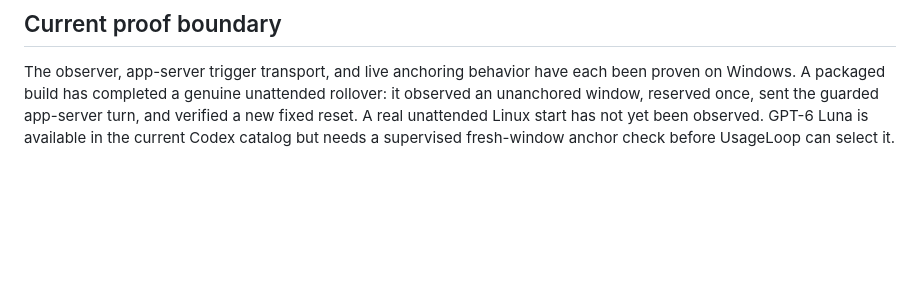
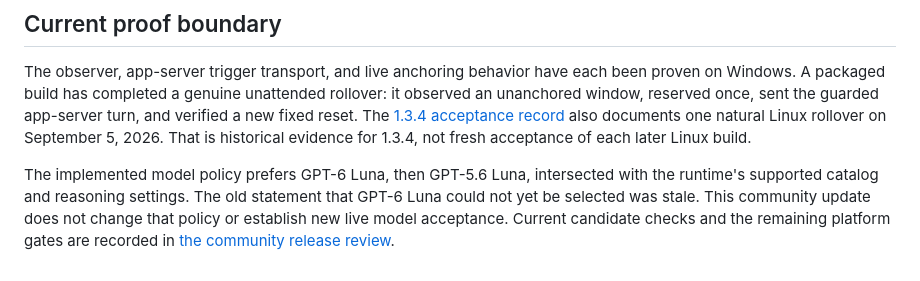
Before and after one commit to benthompsondev/usageloop, a Markdown page: PROJECT_SPEC.md, the part around the change. Rendered like a GitHub page; blank space fills up the shorter version.

```diff
--- a/PROJECT_SPEC.md
+++ b/PROJECT_SPEC.md
@@ -94,6 +94,13 @@ updates, admin requirements, and global PATH changes.
 The observer, app-server trigger transport, and live anchoring behavior have
 each been proven on Windows. A packaged build has completed a genuine unattended rollover:
 it observed an unanchored window, reserved once, sent the guarded app-server
-turn, and verified a new fixed reset. A real unattended Linux start has not yet
-been observed. GPT-6 Luna is available in the current Codex catalog but needs
-a supervised fresh-window anchor check before UsageLoop can select it.
+turn, and verified a new fixed reset. The [1.3.4 acceptance record](docs/1.3.4-validation.md)
+also documents one natural Linux rollover on September 5, 2026. That is historical
+evidence for 1.3.4, not fresh acceptance of each later Linux build.
+
+The implemented model policy prefers GPT-6 Luna, then GPT-5.6 Luna, intersected
+with the runtime's supported catalog and reasoning settings. The old statement
+that GPT-6 Luna could not yet be selected was stale. This community update does
+not change that policy or establish new live model acceptance. Current candidate
+checks and the remaining platform gates are recorded in
+[the community release review](docs/community-release-review.md).
```
Also changed, not shown: README.md (+9 -2 lines), README.zh-CN.md (+2 -0 lines), docs/1.3.9-release-notes.md (added, +29 -0 lines), docs/community-release-review.md (added, +109 -0 lines), docs/maintainer-checklist.md (added, +126 -0 lines), docs/screenshots/dashboard.png, docs/screenshots/zh-CN/dashboard.png, 11 other files.
